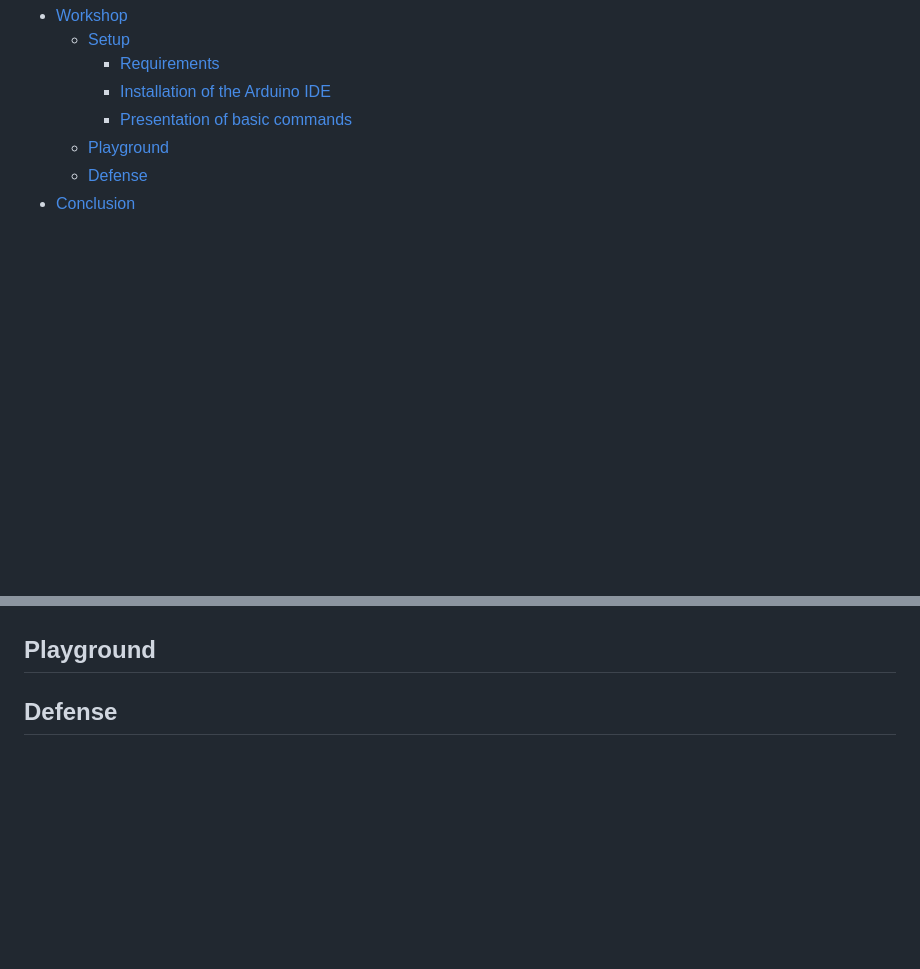
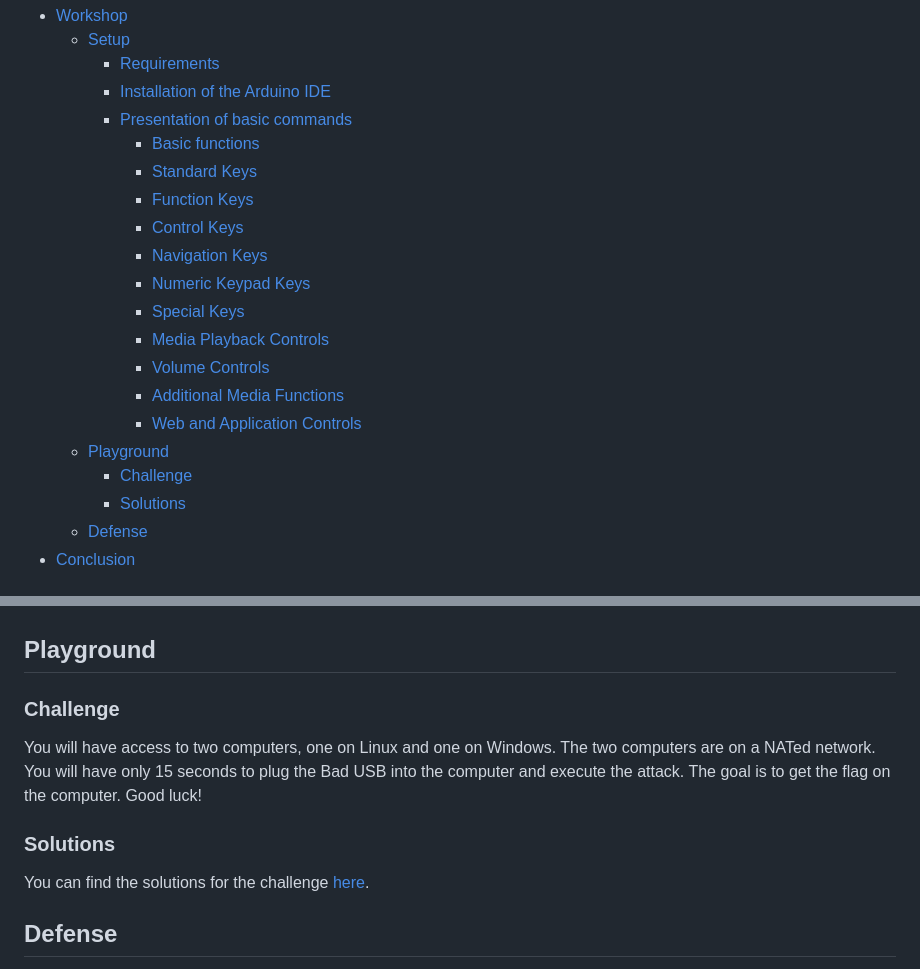
Before and after one commit to wocsa/WOCSA_Ethical_Hacking_Workshop, a Markdown page: Bad USB/bad_usb.md, 2 parts joined by grey strips. GitHub-like rendering; blank space fills up the shorter version.

```diff
--- a/Bad USB/bad_usb.md
+++ b/Bad USB/bad_usb.md
@@ -16,7 +16,20 @@ Ethical hacking is conducted with the explicit permission of the system owner to
     - [Requirements](#requirements)
     - [Installation of the Arduino IDE](#installation-of-the-arduino-ide)
     - [Presentation of basic commands](#presentation-of-basic-commands)
+      - [Basic functions](#basic-functions)
+      - [Standard Keys](#standard-keys)
+      - [Function Keys](#function-keys)
+      - [Control Keys](#control-keys)
+      - [Navigation Keys](#navigation-keys)
+      - [Numeric Keypad Keys](#numeric-keypad-keys)
+      - [Special Keys](#special-keys)
+      - [Media Playback Controls](#media-playback-controls)
+      - [Volume Controls](#volume-controls)
+      - [Additional Media Functions](#additional-media-functions)
+      - [Web and Application Controls](#web-and-application-controls)
   - [Playground](#playground)
+    - [Challenge](#challenge)
+    - [Solutions](#solutions)
   - [Defense](#defense)
 - [Conclusion](#conclusion)
 
@@ -49,5 +172,10 @@ You can find all the instructions for Windows installation [here](./Installation
 
 ## Playground
+### Challenge
+You will have access to two computers, one on Linux and one on Windows. The two computers are on a NATed network. You will have only 15 seconds to plug the Bad USB into the computer and execute the attack. The goal is to get the flag on the computer. Good luck!
+
+### Solutions
+You can find the solutions for the challenge [here](./Solutions/Solutions.md).
 
 ## Defense
 Lock you screen ! It is the first defense against Bad USB. If you leave your computer unattended, someone could plug a Bad USB into your computer and execute an attack. If you lock your screen, the attacker won't be able to access your computer.
```
Also changed, not shown: other parts of Bad USB/bad_usb.md (+110 -0 lines), Bad USB/Solutions/Solutions.md (added, +2 -0 lines).
